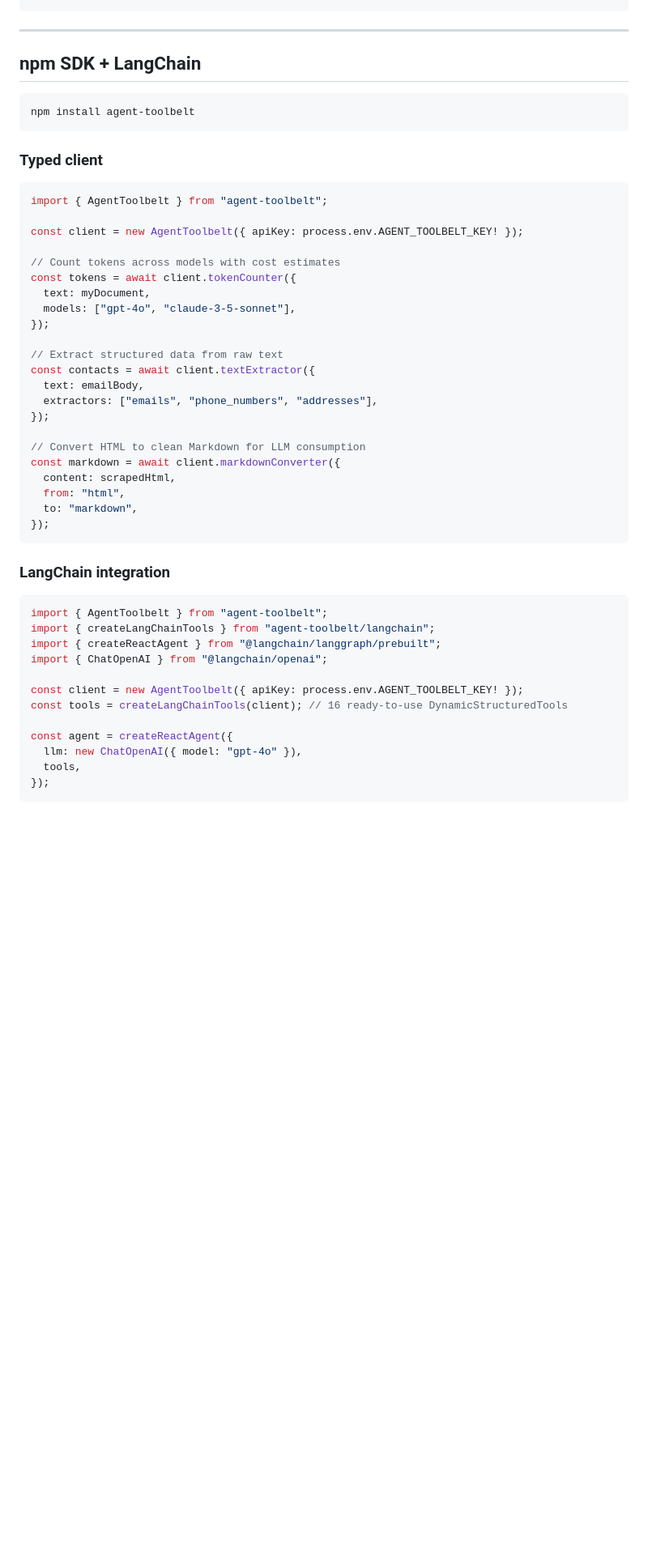
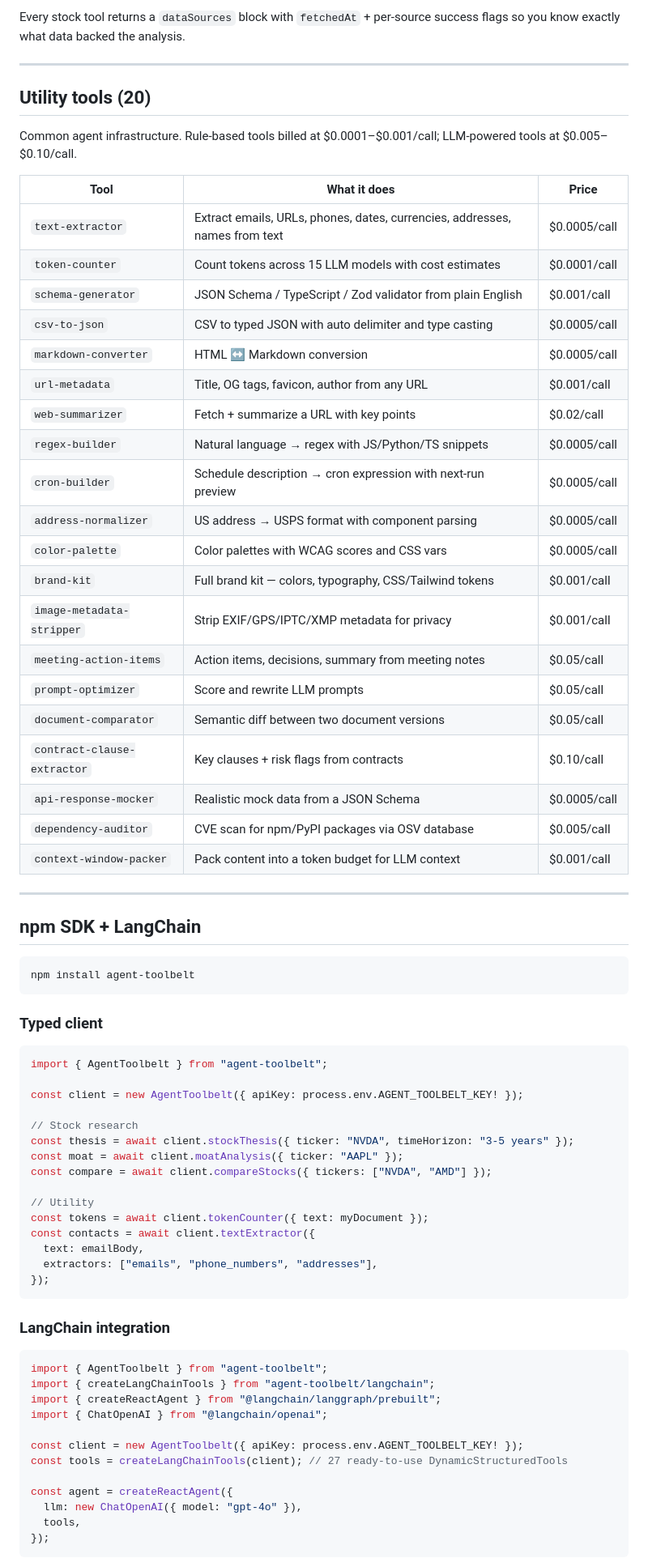
Before and after one commit to marras0914/agent-toolbelt, a Markdown page: README.md, the part around one of its changes. Shown at 81% size. Rendered like a GitHub page; blank space fills up the shorter version.

````diff
--- a/README.md
+++ b/README.md
@@ -23,3 +42,33 @@ curl -X POST https://agent-toolbelt-production.up.railway.app/api/tools/token-co
+Every stock tool returns a `dataSources` block with `fetchedAt` + per-source success flags so you know exactly what data backed the analysis.
+
+---
+
+## Utility tools (20)
+
+Common agent infrastructure. Rule-based tools billed at $0.0001–$0.001/call; LLM-powered tools at $0.005–$0.10/call.
+
+| Tool | What it does | Price |
+|---|---|---|
+| `text-extractor` | Extract emails, URLs, phones, dates, currencies, addresses, names from text | $0.0005/call |
+| `token-counter` | Count tokens across 15 LLM models with cost estimates | $0.0001/call |
+| `schema-generator` | JSON Schema / TypeScript / Zod validator from plain English | $0.001/call |
+| `csv-to-json` | CSV to typed JSON with auto delimiter and type casting | $0.0005/call |
+| `markdown-converter` | HTML ↔ Markdown conversion | $0.0005/call |
+| `url-metadata` | Title, OG tags, favicon, author from any URL | $0.001/call |
+| `web-summarizer` | Fetch + summarize a URL with key points | $0.02/call |
+| `regex-builder` | Natural language → regex with JS/Python/TS snippets | $0.0005/call |
+| `cron-builder` | Schedule description → cron expression with next-run preview | $0.0005/call |
+| `address-normalizer` | US address → USPS format with component parsing | $0.0005/call |
+| `color-palette` | Color palettes with WCAG scores and CSS vars | $0.0005/call |
+| `brand-kit` | Full brand kit — colors, typography, CSS/Tailwind tokens | $0.001/call |
+| `image-metadata-stripper` | Strip EXIF/GPS/IPTC/XMP metadata for privacy | $0.001/call |
+| `meeting-action-items` | Action items, decisions, summary from meeting notes | $0.05/call |
+| `prompt-optimizer` | Score and rewrite LLM prompts | $0.05/call |
+| `document-comparator` | Semantic diff between two document versions | $0.05/call |
+| `contract-clause-extractor` | Key clauses + risk flags from contracts | $0.10/call |
+| `api-response-mocker` | Realistic mock data from a JSON Schema | $0.0005/call |
+| `dependency-auditor` | CVE scan for npm/PyPI packages via OSV database | $0.005/call |
+| `context-window-packer` | Pack content into a token budget for LLM context | $0.001/call |
 
 ---
 
@@ -36,23 +85,16 @@ import { AgentToolbelt } from "agent-toolbelt";
 
 const client = new AgentToolbelt({ apiKey: process.env.AGENT_TOOLBELT_KEY! });
 
-// Count tokens across models with cost estimates
-const tokens = await client.tokenCounter({
-  text: myDocument,
-  models: ["gpt-4o", "claude-3-5-sonnet"],
-});
+// Stock research
+const thesis = await client.stockThesis({ ticker: "NVDA", timeHorizon: "3-5 years" });
+const moat = await client.moatAnalysis({ ticker: "AAPL" });
+const compare = await client.compareStocks({ tickers: ["NVDA", "AMD"] });
 
-// Extract structured data from raw text
+// Utility
+const tokens = await client.tokenCounter({ text: myDocument });
 const contacts = await client.textExtractor({
   text: emailBody,
   extractors: ["emails", "phone_numbers", "addresses"],
-});
-
-// Convert HTML to clean Markdown for LLM consumption
-const markdown = await client.markdownConverter({
-  content: scrapedHtml,
-  from: "html",
-  to: "markdown",
 });
 ```
 
@@ -65,7 +107,7 @@ import { createReactAgent } from "@langchain/langgraph/prebuilt";
 import { ChatOpenAI } from "@langchain/openai";
 
 const client = new AgentToolbelt({ apiKey: process.env.AGENT_TOOLBELT_KEY! });
-const tools = createLangChainTools(client); // 16 ready-to-use DynamicStructuredTools
+const tools = createLangChainTools(client); // 27 ready-to-use DynamicStructuredTools
 
 const agent = createReactAgent({
   llm: new ChatOpenAI({ model: "gpt-4o" }),
````
Also changed, not shown: other parts of README.md (+61 -72 lines), CLAUDE.md (+13 -6 lines).
